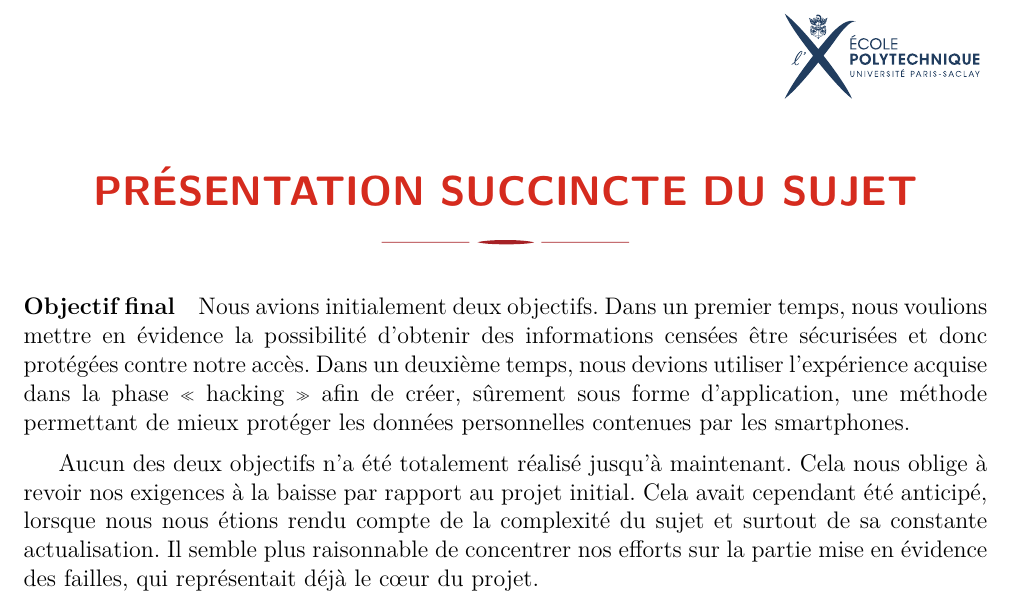
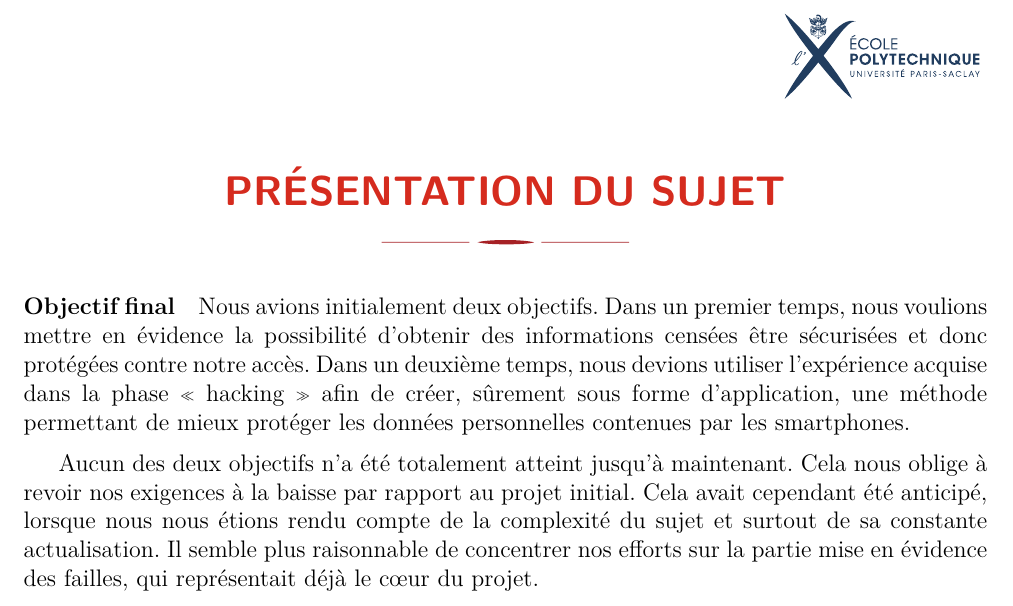
Before and after one commit to polytechnique-psc-x14-inf07/Rapport-mi-parcours, a LaTeX document (rapport_mi_parcours.tex): part of page 3 of 11, cut so that both start at the same text. Compiled offline with pdfLaTeX.

Commit message:
indentation, syntaxe

```diff
--- a/rapport_mi_parcours.tex
+++ b/rapport_mi_parcours.tex
@@ -1,13 +1,8 @@
 \documentclass[a4paper, 12pt,twoside]{article}
 \usepackage[utf8]{inputenc}
-%\usepackage[T1]{fontenc}
 \usepackage[frenchb,noconfigs]{babel}
 
-\usepackage{lmodern}
-\usepackage{textcomp}
-\usepackage{ifthen,amsmath,amsfonts,amssymb,graphicx}
-\usepackage{enumitem}
-\usepackage{multicol}
+\usepackage{lmodern,textcomp,ifthen,graphicx,enumitem}
 \usepackage[notes,
             titlepage,
             a4paper,
@@ -23,6 +18,7 @@
             bookmarksopen=true]{hyperref}
 
 \title{Projet Scientifique Collectif}
+\subtitle{Rapport de mi-parcours \\ INF07}
 \author{Tuteur~: Thomas \textsc{Clausen} -- Coordinateur~: Franck \textsc{Nielsen} \\
         Cadre~: Capitaine Angélique \textsc{Aubois} \\
         Pierrick \textsc{Allègre} \\
@@ -33,9 +29,7 @@
         Francisco \textsc{Ribeiro Eckhardt Serpa} \\
         Pierre-Alexandre \textsc{Thomas} \\
         Guillaume \textsc{Vizier} \\}
-\subtitle{Rapport de mi-parcours \\ INF07}
-\date{\today}
-
+\date\today
 
 \begin{document}
     \maketitle
@@ -45,11 +39,11 @@
     \clearpage
 
     \addcontentsline{toc}{section}{Présentation succincte du sujet}
-\section*{Présentation succincte du sujet}
+    \section*{Présentation du sujet}
 
         \paragraph{Objectif final} Nous avions initialement deux objectifs. Dans un premier temps, nous voulions mettre en évidence la possibilité d'obtenir des informations censées être sécurisées et donc protégées contre notre accès. Dans un deuxième temps, nous devions utiliser l'expérience acquise dans la phase «~hacking~» afin de créer, sûrement sous forme d'application, une méthode permettant de mieux protéger les données personnelles contenues par les smartphones.
 
-    Aucun des deux objectifs n'a été totalement réalisé jusqu'à maintenant. Cela nous oblige à revoir nos exigences à la baisse par rapport au projet initial. Cela avait cependant été anticipé, lorsque nous nous étions rendu compte de la complexité du sujet et surtout de sa constante actualisation. Il semble plus raisonnable de concentrer nos efforts sur la partie mise en évidence des failles, qui représentait déjà le c\oe{}ur du projet.
+        Aucun des deux objectifs n'a été totalement atteint jusqu'à maintenant. Cela nous oblige à revoir nos exigences à la baisse par rapport au projet initial. Cela avait cependant été anticipé, lorsque nous nous étions rendu compte de la complexité du sujet et surtout de sa constante actualisation. Il semble plus raisonnable de concentrer nos efforts sur la partie mise en évidence des failles, qui représentait déjà le c\oe{}ur du projet.
 
         Cette actualisation de nos objectifs nous permettra de mieux comprendre les détails du problème, plutôt que de se précipiter et essayer de corriger une faille mal comprise.
 
```
Also changed, not shown: rapport_mi_parcours.tex (4 more changed lines). Lines whose indentation alone changed are shown as unchanged.
